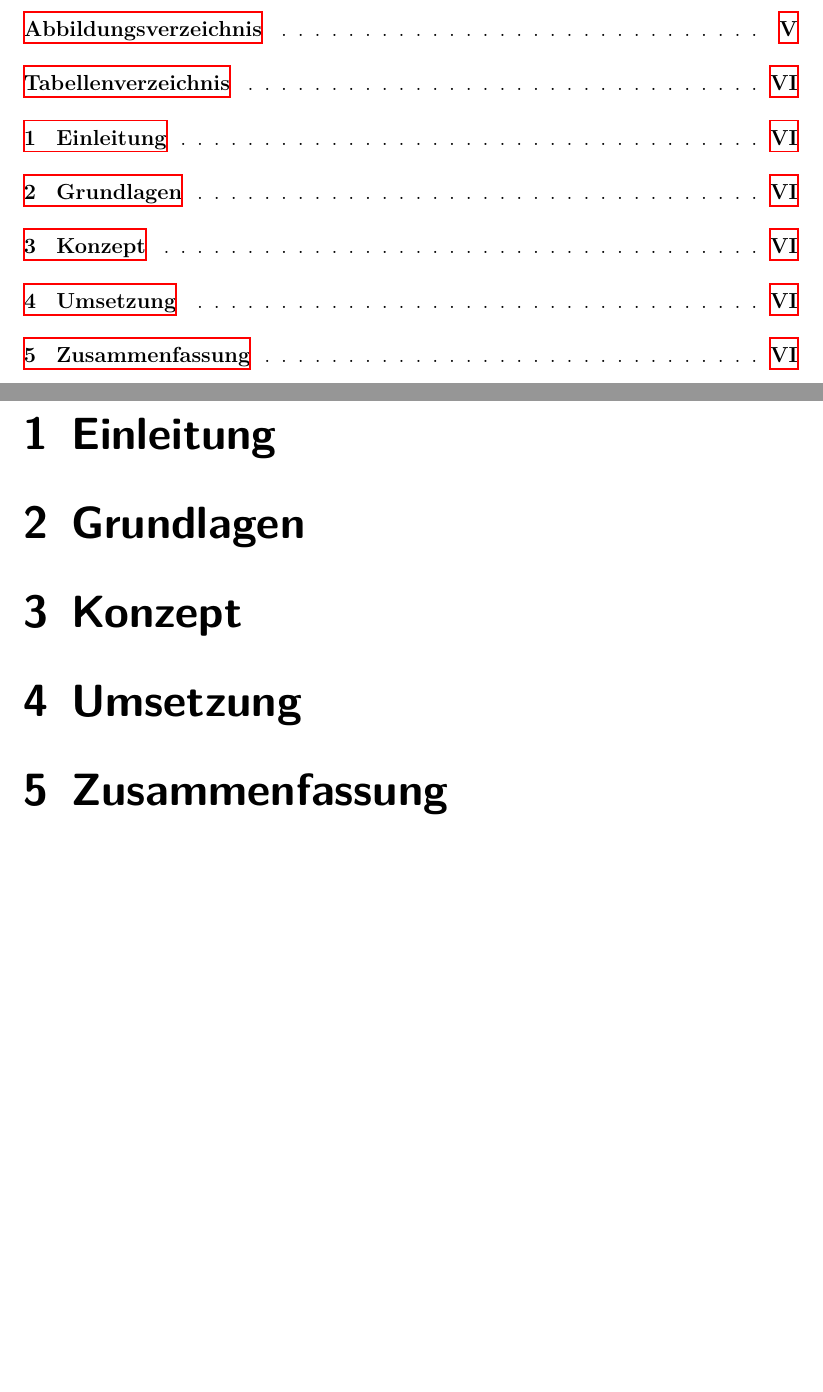
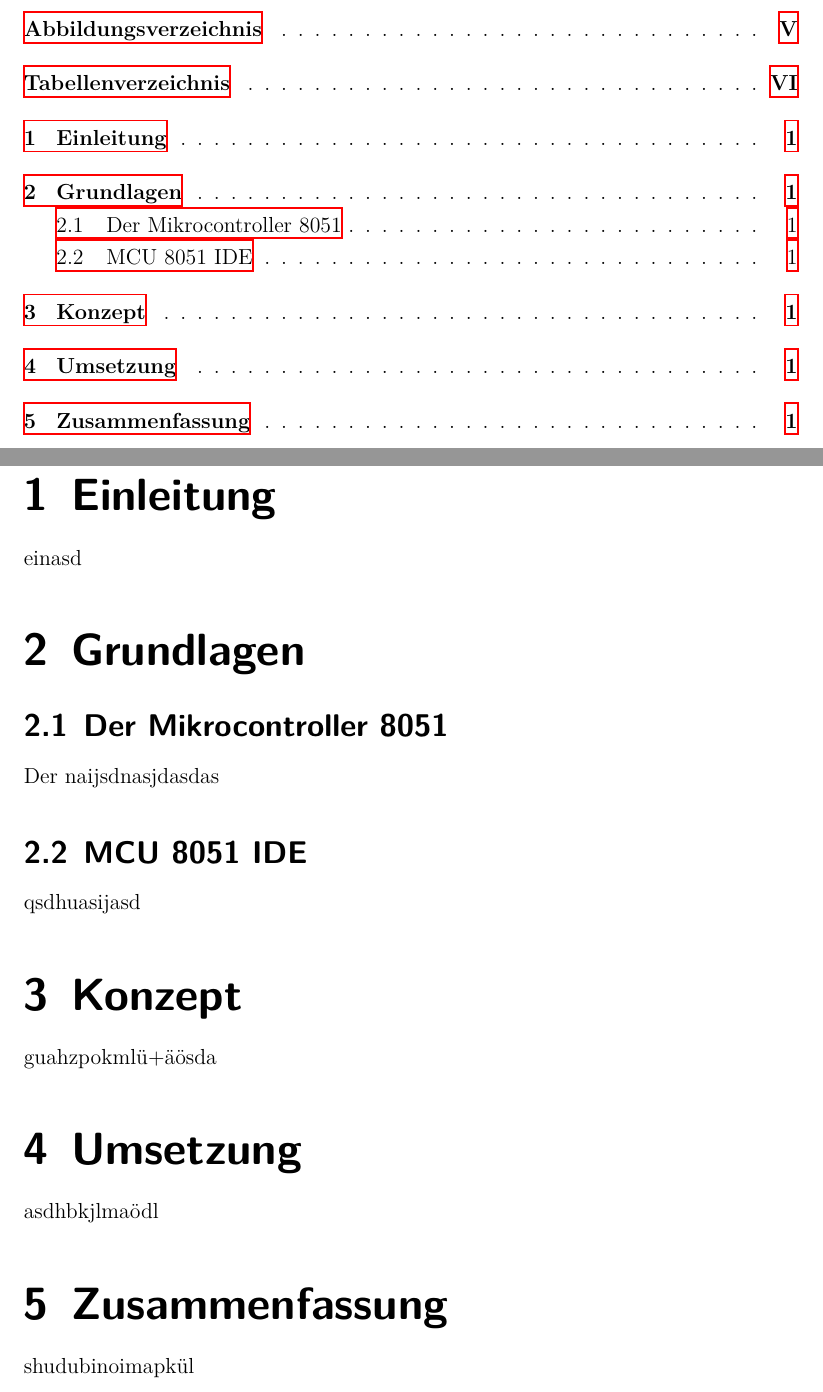
Before and after one commit to nappydevelopment/Nappy-s-Home, a LaTeX document (docs/systemnaheProgrammierung.tex, which reads docs/Einleitung.tex, docs/Grundlagen.tex, docs/Konzept.tex): two parts of pages 4 and 6 of 6 before the commit and two parts of pages 4 and 7 of 7 after it, joined at a grey line, cut so that both start at the same text, the shorter picture padded with empty space. Compiled offline with XeLaTeX; a missing font is replaced by an installed copy or a similar font; a LaTeX package or settings file that is missing is left out.

Commit message:
Add .tex

```diff
--- /dev/null
+++ b/docs/Einleitung.tex
@@ -0,0 +1 @@
+einasd
--- /dev/null
+++ b/docs/Grundlagen.tex
@@ -0,0 +1,5 @@
+\subsection{Der Mikrocontroller 8051}
+	Der naijsdnasjdasdas
+
+\subsection{MCU 8051 IDE}
+qsdhuasijasd
--- /dev/null
+++ b/docs/Konzept.tex
@@ -0,0 +1 @@
+guahzpokmlü+äösda
--- /dev/null
+++ b/docs/Umsetzung.tex
@@ -0,0 +1 @@
+asdhbkjlmaödl
--- /dev/null
+++ b/docs/Zusammenfassung.tex
@@ -0,0 +1 @@
+shudubinoimapkül
--- a/docs/systemnaheProgrammierung.tex
+++ b/docs/systemnaheProgrammierung.tex
@@ -152,14 +152,25 @@
 	\listoftables{}\addtocontents{lot}{\par}
 	\addcontentsline{toc}{section}{Tabellenverzeichnis}
 
+	\pagebreak{}
+	\clearscrheadings
+	\pagenumbering{arabic}
+	\cfoot{\pagemark}
+	\setcounter{page}{1}
+
 	\section{Einleitung}
+		\input{Einleitung}
 
 	\section{Grundlagen}
+		\input{Grundlagen}
 
 	\section{Konzept}
+		\input{Konzept}
 
 	\section{Umsetzung}
+		\input{Umsetzung}
 
 	\section{Zusammenfassung}
+		\input{Zusammenfassung}
 
 \end{document}
```
Also changed, not shown: docs/systemnaheProgrammierung.pdf.
